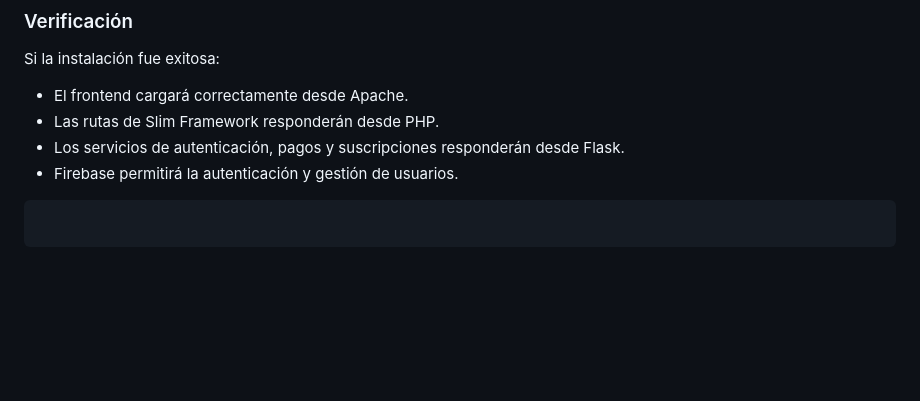
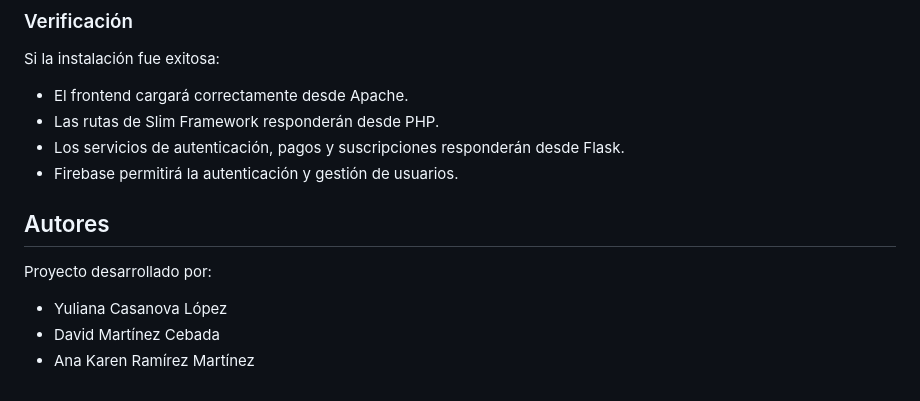
Before and after one commit to karen-rm/kioskoNet, a Markdown page: README.md, the part around the change. Drawn GitHub-style; blank space fills up the shorter version.

````diff
--- a/README.md
+++ b/README.md
@@ -245,5 +245,10 @@ Si la instalación fue exitosa:
 * Los servicios de autenticación, pagos y suscripciones responderán desde Flask.
 * Firebase permitirá la autenticación y gestión de usuarios.
 
-```
-```
+## Autores
+
+Proyecto desarrollado por:
+
+- Yuliana Casanova López
+- David Martínez Cebada
+- Ana Karen Ramírez Martínez
````
